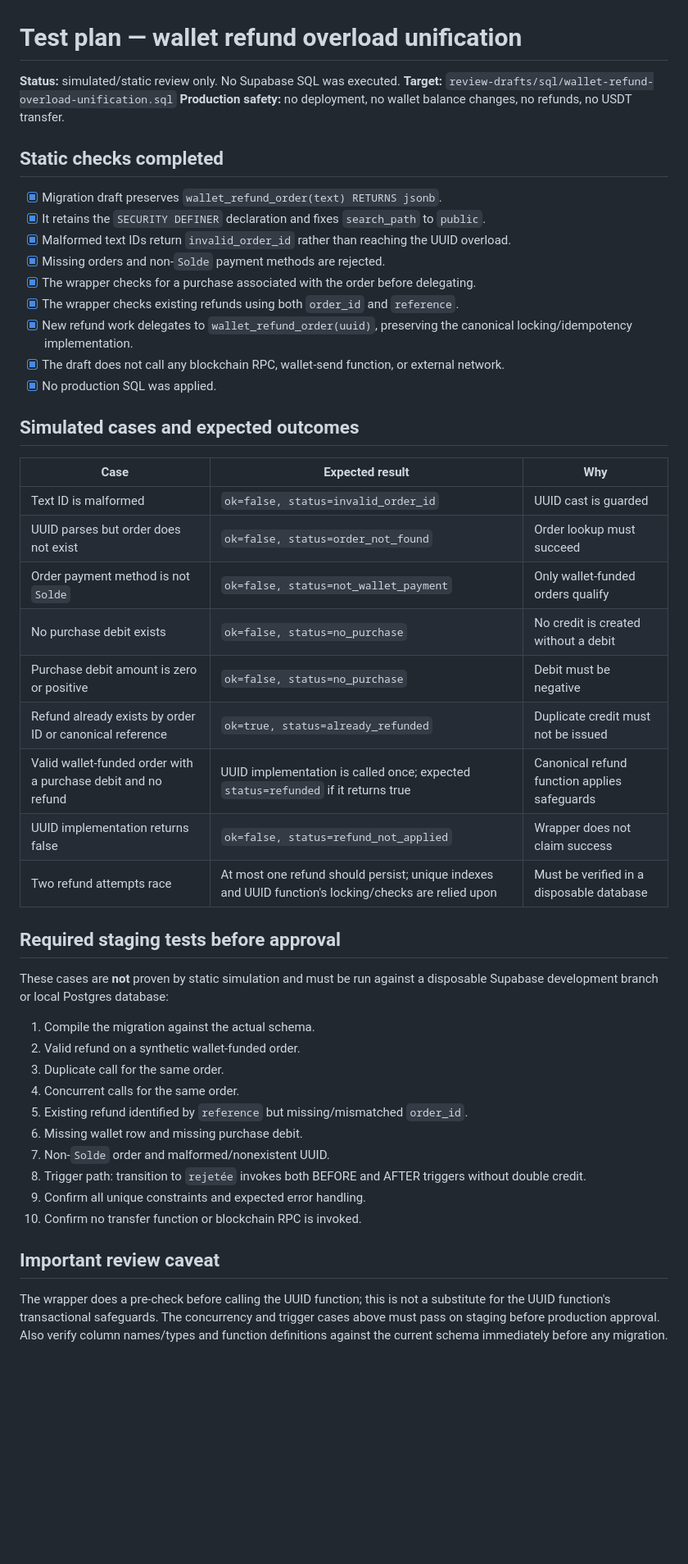
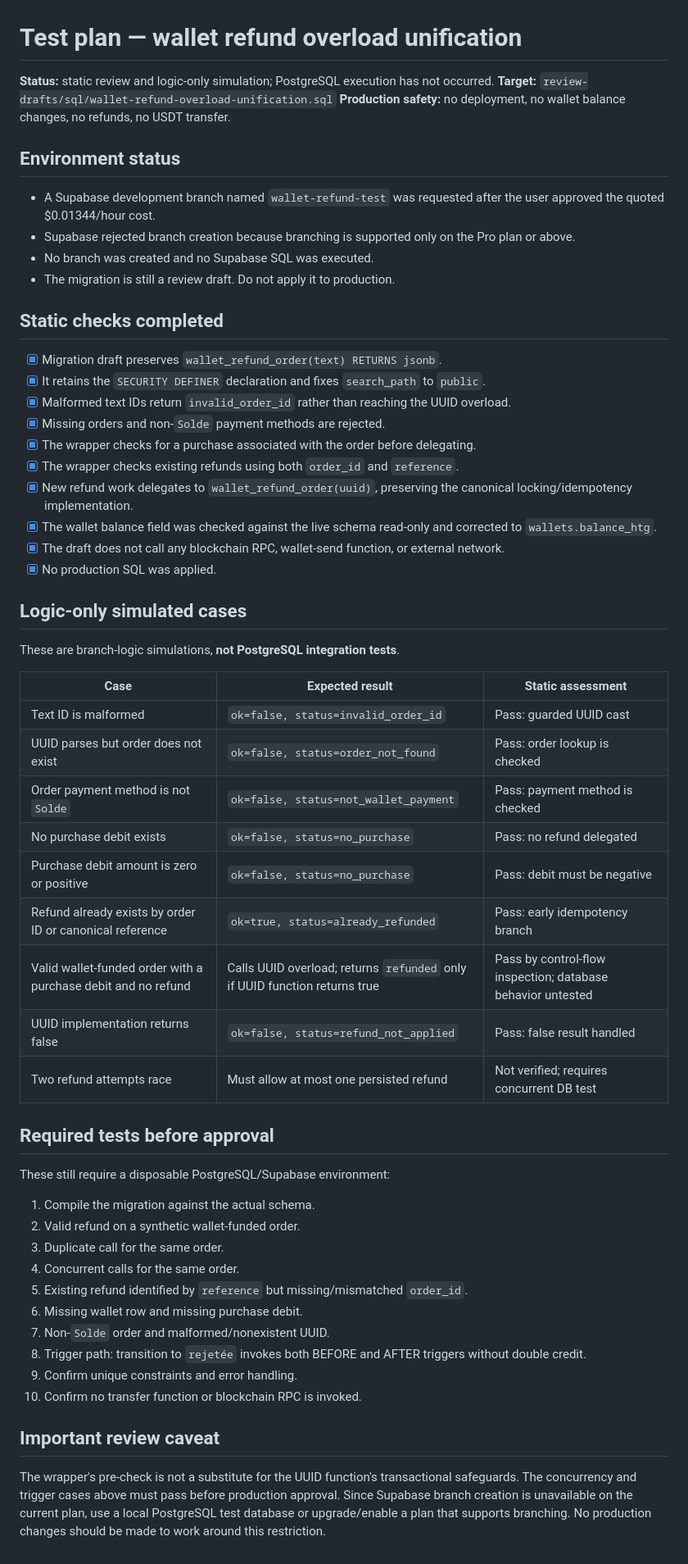
Before and after one commit to clerveauxeisenhower52-ops/cash-boost-site, a Markdown page: review-drafts/sql/wallet-refund-overload-test-plan.md, the part around the change. Shown at 82% size. Drawn GitHub-style; blank space fills up the shorter version.

Commit message:
Document Supabase branch restriction and static refund tests

```diff
--- a/review-drafts/sql/wallet-refund-overload-test-plan.md
+++ b/review-drafts/sql/wallet-refund-overload-test-plan.md
@@ -1,8 +1,15 @@
 # Test plan — wallet refund overload unification
 
-**Status:** simulated/static review only. No Supabase SQL was executed.
+**Status:** static review and logic-only simulation; PostgreSQL execution has not occurred.
 **Target:** `review-drafts/sql/wallet-refund-overload-unification.sql`
 **Production safety:** no deployment, no wallet balance changes, no refunds, no USDT transfer.
+
+## Environment status
+
+- A Supabase development branch named `wallet-refund-test` was requested after the user approved the quoted $0.01344/hour cost.
+- Supabase rejected branch creation because branching is supported only on the Pro plan or above.
+- No branch was created and no Supabase SQL was executed.
+- The migration is still a review draft. Do not apply it to production.
 
 ## Static checks completed
 
@@ -13,26 +20,29 @@
 - [x] The wrapper checks for a purchase associated with the order before delegating.
 - [x] The wrapper checks existing refunds using both `order_id` and `reference`.
 - [x] New refund work delegates to `wallet_refund_order(uuid)`, preserving the canonical locking/idempotency implementation.
+- [x] The wallet balance field was checked against the live schema read-only and corrected to `wallets.balance_htg`.
 - [x] The draft does not call any blockchain RPC, wallet-send function, or external network.
 - [x] No production SQL was applied.
 
-## Simulated cases and expected outcomes
+## Logic-only simulated cases
 
-| Case | Expected result | Why |
+These are branch-logic simulations, **not PostgreSQL integration tests**.
+
+| Case | Expected result | Static assessment |
 |---|---|---|
-| Text ID is malformed | `ok=false, status=invalid_order_id` | UUID cast is guarded |
-| UUID parses but order does not exist | `ok=false, status=order_not_found` | Order lookup must succeed |
-| Order payment method is not `Solde` | `ok=false, status=not_wallet_payment` | Only wallet-funded orders qualify |
-| No purchase debit exists | `ok=false, status=no_purchase` | No credit is created without a debit |
-| Purchase debit amount is zero or positive | `ok=false, status=no_purchase` | Debit must be negative |
-| Refund already exists by order ID or canonical reference | `ok=true, status=already_refunded` | Duplicate credit must not be issued |
-| Valid wallet-funded order with a purchase debit and no refund | UUID implementation is called once; expected `status=refunded` if it returns true | Canonical refund function applies safeguards |
-| UUID implementation returns false | `ok=false, status=refund_not_applied` | Wrapper does not claim success |
-| Two refund attempts race | At most one refund should persist; unique indexes and UUID function's locking/checks are relied upon | Must be verified in a disposable database |
+| Text ID is malformed | `ok=false, status=invalid_order_id` | Pass: guarded UUID cast |
+| UUID parses but order does not exist | `ok=false, status=order_not_found` | Pass: order lookup is checked |
+| Order payment method is not `Solde` | `ok=false, status=not_wallet_payment` | Pass: payment method is checked |
+| No purchase debit exists | `ok=false, status=no_purchase` | Pass: no refund delegated |
+| Purchase debit amount is zero or positive | `ok=false, status=no_purchase` | Pass: debit must be negative |
+| Refund already exists by order ID or canonical reference | `ok=true, status=already_refunded` | Pass: early idempotency branch |
+| Valid wallet-funded order with a purchase debit and no refund | Calls UUID overload; returns `refunded` only if UUID function returns true | Pass by control-flow inspection; database behavior untested |
+| UUID implementation returns false | `ok=false, status=refund_not_applied` | Pass: false result handled |
+| Two refund attempts race | Must allow at most one persisted refund | Not verified; requires concurrent DB test |
 
-## Required staging tests before approval
+## Required tests before approval
 
-These cases are **not** proven by static simulation and must be run against a disposable Supabase development branch or local Postgres database:
+These still require a disposable PostgreSQL/Supabase environment:
 
 1. Compile the migration against the actual schema.
 2. Valid refund on a synthetic wallet-funded order.
@@ -42,9 +52,9 @@ These cases are **not** proven by static simulation and must be run against a di
 6. Missing wallet row and missing purchase debit.
 7. Non-`Solde` order and malformed/nonexistent UUID.
 8. Trigger path: transition to `rejetée` invokes both BEFORE and AFTER triggers without double credit.
-9. Confirm all unique constraints and expected error handling.
+9. Confirm unique constraints and error handling.
 10. Confirm no transfer function or blockchain RPC is invoked.
 
 ## Important review caveat
 
-The wrapper does a pre-check before calling the UUID function; this is not a substitute for the UUID function's transactional safeguards. The concurrency and trigger cases above must pass on staging before production approval. Also verify column names/types and function definitions against the current schema immediately before any migration.
+The wrapper's pre-check is not a substitute for the UUID function's transactional safeguards. The concurrency and trigger cases above must pass before production approval. Since Supabase branch creation is unavailable on the current plan, use a local PostgreSQL test database or upgrade/enable a plan that supports branching. No production changes should be made to work around this restriction.
```
